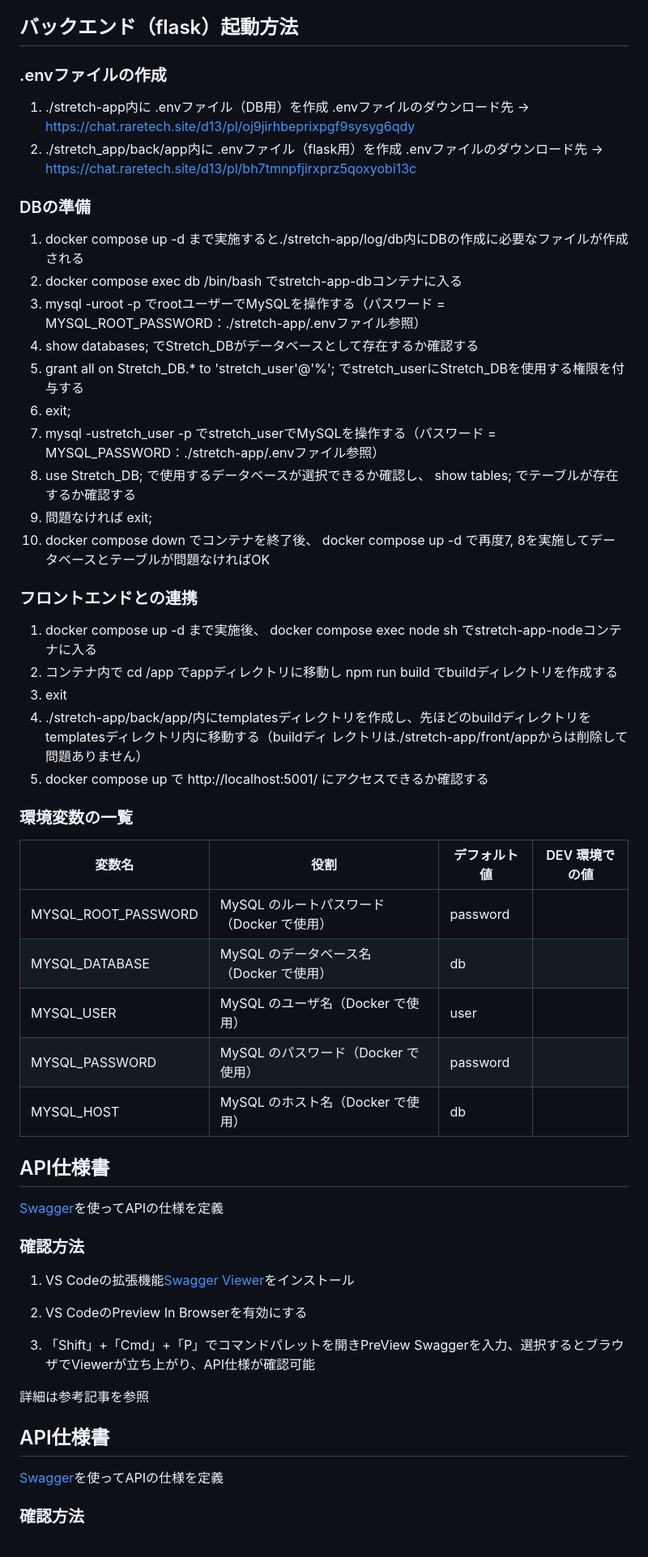
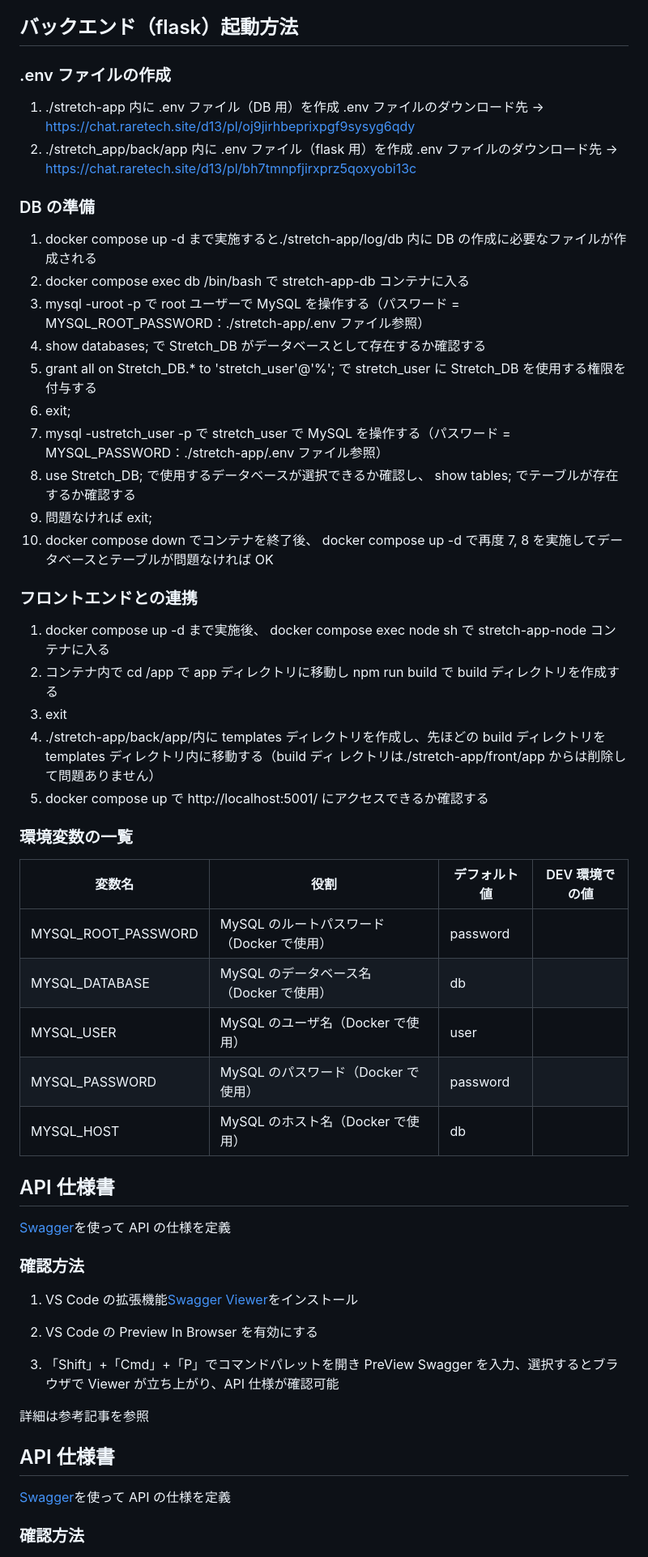
Before and after one commit to RareTECH-Hackathon-D-Team2024Autumn/stretch-app, a Markdown page: README.md, the part around the change printed below. Shown: that part at 81% size. Rendered like a GitHub page.

Commit message:
#70 文章整形

```diff
--- a/README.md
+++ b/README.md
@@ -200,60 +200,62 @@ docker compose stop
 
 ## バックエンド（flask）起動方法
 
-### .envファイルの作成
-1.  ./stretch-app内に .envファイル（DB用）を作成
-    .envファイルのダウンロード先 → https://chat.raretech.site/d13/pl/oj9jirhbeprixpgf9sysyg6qdy
-2. ./stretch_app/back/app内に .envファイル（flask用）を作成
-   .envファイルのダウンロード先 → https://chat.raretech.site/d13/pl/bh7tmnpfjirxprz5qoxyobi13c
+### .env ファイルの作成
 
-### DBの準備
-1.  docker compose up -d まで実施すると./stretch-app/log/db内にDBの作成に必要なファイルが作成される
-2.  docker compose exec db /bin/bash でstretch-app-dbコンテナに入る
-3.  mysql -uroot -p でrootユーザーでMySQLを操作する（パスワード = MYSQL_ROOT_PASSWORD：./stretch-app/.envファイル参照）
-4.  show databases; でStretch_DBがデータベースとして存在するか確認する
-5.  grant all on Stretch_DB.* to 'stretch_user'@'%'; でstretch_userにStretch_DBを使用する権限を付与する
-6.  exit;
-7.  mysql -ustretch_user -p でstretch_userでMySQLを操作する（パスワード = MYSQL_PASSWORD：./stretch-app/.envファイル参照）
-8.  use Stretch_DB; で使用するデータベースが選択できるか確認し、 show tables; でテーブルが存在するか確認する
-9.  問題なければ exit;
-10. docker compose down でコンテナを終了後、 docker compose up -d で再度7, 8を実施してデータベースとテーブルが問題なければOK
+1. ./stretch-app 内に .env ファイル（DB 用）を作成
+   .env ファイルのダウンロード先 → https://chat.raretech.site/d13/pl/oj9jirhbeprixpgf9sysyg6qdy
+2. ./stretch_app/back/app 内に .env ファイル（flask 用）を作成
+   .env ファイルのダウンロード先 → https://chat.raretech.site/d13/pl/bh7tmnpfjirxprz5qoxyobi13c
+
+### DB の準備
+
+1. docker compose up -d まで実施すると./stretch-app/log/db 内に DB の作成に必要なファイルが作成される
+2. docker compose exec db /bin/bash で stretch-app-db コンテナに入る
+3. mysql -uroot -p で root ユーザーで MySQL を操作する（パスワード = MYSQL_ROOT_PASSWORD：./stretch-app/.env ファイル参照）
+4. show databases; で Stretch_DB がデータベースとして存在するか確認する
+5. grant all on Stretch_DB.\* to 'stretch_user'@'%'; で stretch_user に Stretch_DB を使用する権限を付与する
+6. exit;
+7. mysql -ustretch_user -p で stretch_user で MySQL を操作する（パスワード = MYSQL_PASSWORD：./stretch-app/.env ファイル参照）
+8. use Stretch_DB; で使用するデータベースが選択できるか確認し、 show tables; でテーブルが存在するか確認する
+9. 問題なければ exit;
+10. docker compose down でコンテナを終了後、 docker compose up -d で再度 7, 8 を実施してデータベースとテーブルが問題なければ OK
 
 ### フロントエンドとの連携
-1.  docker compose up -d まで実施後、 docker compose exec node sh でstretch-app-nodeコンテナに入る
-2.  コンテナ内で cd /app でappディレクトリに移動し npm run build でbuildディレクトリを作成する
+
+1.  docker compose up -d まで実施後、 docker compose exec node sh で stretch-app-node コンテナに入る
+2.  コンテナ内で cd /app で app ディレクトリに移動し npm run build で build ディレクトリを作成する
 3.  exit
-4.  ./stretch-app/back/app/内にtemplatesディレクトリを作成し、先ほどのbuildディレクトリをtemplatesディレクトリ内に移動する（buildディ
-    レクトリは./stretch-app/front/appからは削除して問題ありません）
+4.  ./stretch-app/back/app/内に templates ディレクトリを作成し、先ほどの build ディレクトリを templates ディレクトリ内に移動する（build ディ
+    レクトリは./stretch-app/front/app からは削除して問題ありません）
 5.  docker compose up で http://localhost:5001/ にアクセスできるか確認する
-
 
 ### 環境変数の一覧
 
-| 変数名                 | 役割                                      | デフォルト値                       | DEV 環境での値                           |
-| ---------------------- | ----------------------------------------- | ---------------------------------- | ---------------------------------------- |
-| MYSQL_ROOT_PASSWORD    | MySQL のルートパスワード（Docker で使用） | password                           |                                          |
-| MYSQL_DATABASE         | MySQL のデータベース名（Docker で使用）   | db                                 |                                          |
-| MYSQL_USER             | MySQL のユーザ名（Docker で使用）         | user                               |                                          |
-| MYSQL_PASSWORD         | MySQL のパスワード（Docker で使用）       | password                           |                                          |
-| MYSQL_HOST             | MySQL のホスト名（Docker で使用）         | db                                 |                                          |
+| 変数名              | 役割                                      | デフォルト値 | DEV 環境での値 |
+| ------------------- | ----------------------------------------- | ------------ | -------------- |
+| MYSQL_ROOT_PASSWORD | MySQL のルートパスワード（Docker で使用） | password     |                |
+| MYSQL_DATABASE      | MySQL のデータベース名（Docker で使用）   | db           |                |
+| MYSQL_USER          | MySQL のユーザ名（Docker で使用）         | user         |                |
+| MYSQL_PASSWORD      | MySQL のパスワード（Docker で使用）       | password     |                |
+| MYSQL_HOST          | MySQL のホスト名（Docker で使用）         | db           |                |
 
-## API仕様書
+## API 仕様書
 
-[Swagger](https://swagger.io/)を使ってAPIの仕様を定義
+[Swagger](https://swagger.io/)を使って API の仕様を定義
 
 ### 確認方法
 
-1. VS Codeの拡張機能[Swagger Viewer](https://marketplace.visualstudio.com/items?itemName=Arjun.swagger-viewer)をインストール
+1. VS Code の拡張機能[Swagger Viewer](https://marketplace.visualstudio.com/items?itemName=Arjun.swagger-viewer)をインストール
 
-2. VS CodeのPreview In Browserを有効にする
+2. VS Code の Preview In Browser を有効にする
 
-3. 「Shift」+「Cmd」+「P」でコマンドパレットを開きPreView Swaggerを入力、選択するとブラウザでViewerが立ち上がり、API仕様が確認可能
+3. 「Shift」+「Cmd」+「P」でコマンドパレットを開き PreView Swagger を入力、選択するとブラウザで Viewer が立ち上がり、API 仕様が確認可能
 
 詳細は参考記事を参照
 
-## API仕様書
+## API 仕様書
 
-[Swagger](https://swagger.io/)を使ってAPIの仕様を定義
+[Swagger](https://swagger.io/)を使って API の仕様を定義
 
 ### 確認方法
 
```
Also changed, not shown: other parts of README.md (+25 -25 lines).
